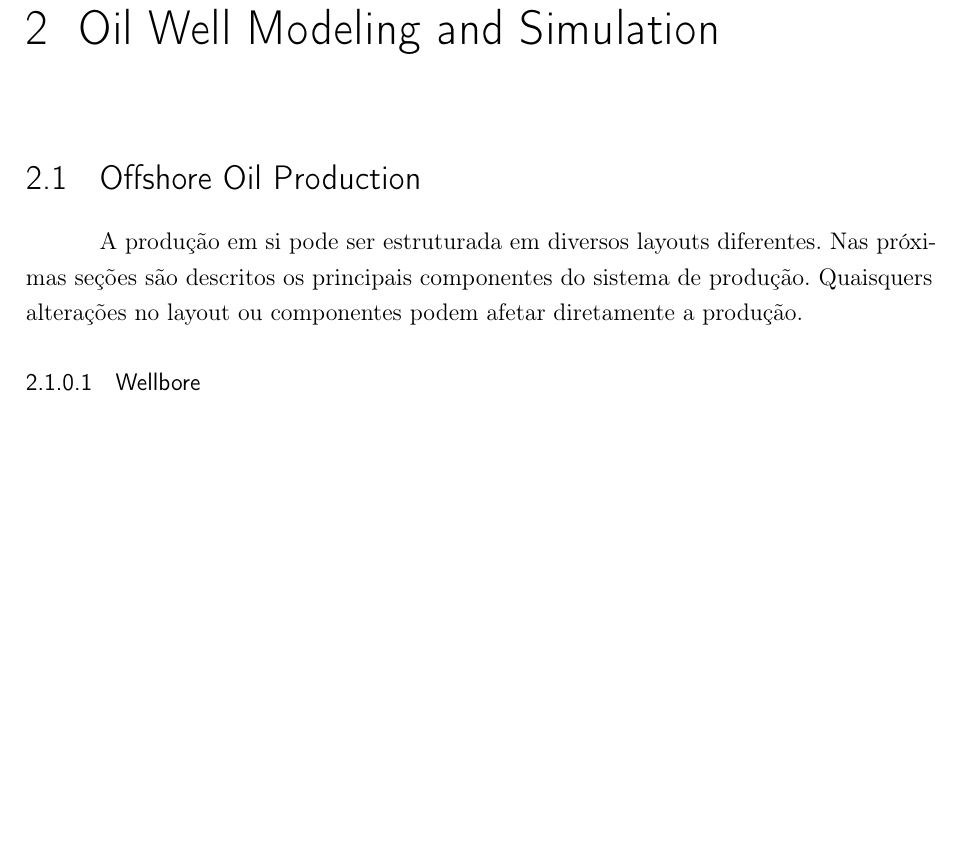
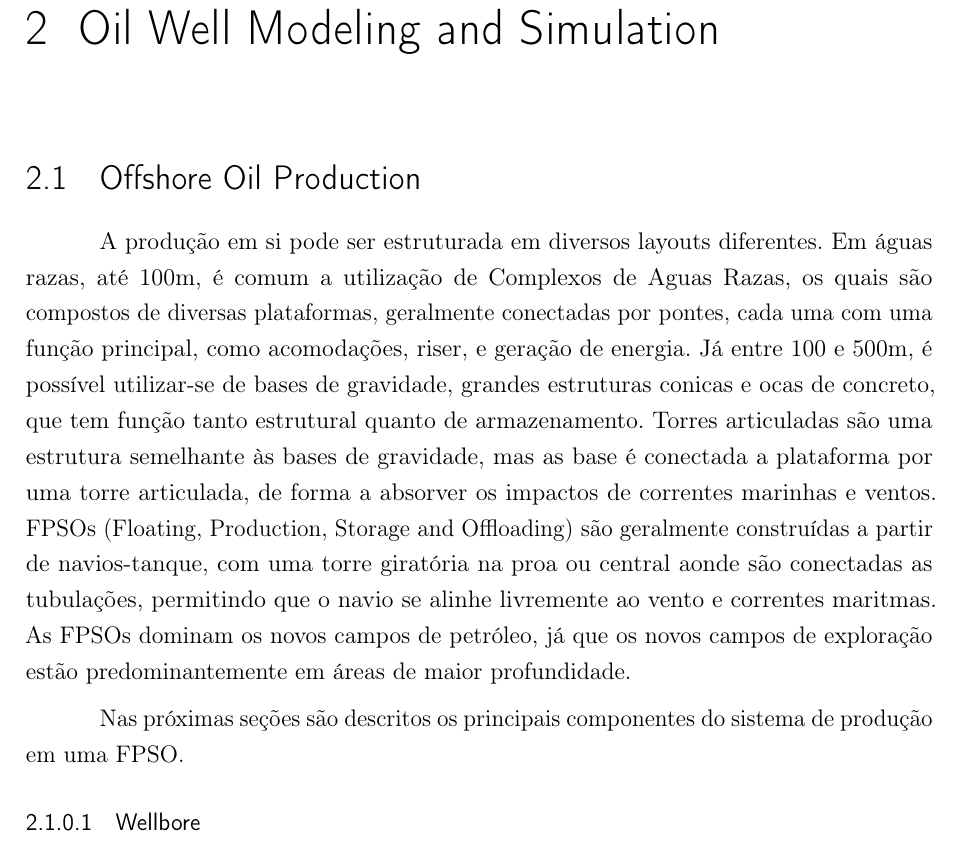
Before and after one commit to Williangalvani/pfc, a LaTeX thesis (Internship.tex, which reads cap2.tex): part of page 12 of 25, cut so that both start at the same text, the shorter picture padded with empty space. Compiled offline with pdfLaTeX.

Commit message:
add types of extraction structures

```diff
--- a/cap2.tex
+++ b/cap2.tex
@@ -5,8 +5,11 @@
 
 \section{Offshore Oil Production}
 
-A produção em si pode ser estruturada em diversos layouts diferentes. Nas próximas seções são descritos os principais componentes do sistema de produção.
-Quaisquers alterações no layout ou componentes podem afetar diretamente a produção.
+A produção em si pode ser estruturada em diversos layouts diferentes. Em águas razas, até 100m, é comum a utilização de Complexos de Aguas Razas, os quais são compostos de diversas plataformas, geralmente conectadas por pontes, cada uma com uma função principal, como acomodações, riser, e geração de energia.
+Já entre 100 e 500m, é possível utilizar-se de bases de gravidade, grandes estruturas conicas e ocas de concreto, que tem função tanto estrutural quanto de armazenamento. Torres articuladas são uma estrutura semelhante às bases de gravidade, mas as base é conectada a plataforma por uma torre articulada, de forma a absorver os impactos de correntes marinhas e ventos.
+FPSOs (Floating, Production, Storage and Offloading) são geralmente construídas a partir de navios-tanque, com uma torre giratória na proa ou central aonde são conectadas as tubulações, permitindo que o navio se alinhe livremente ao vento e correntes maritmas. As FPSOs dominam os novos campos de petróleo, já que os novos campos de exploração estão predominantemente em áreas de maior profundidade.
+
+Nas próximas seções são descritos os principais componentes do sistema de produção em uma FPSO.
 
 \subsubsection{Wellbore}
 
```
